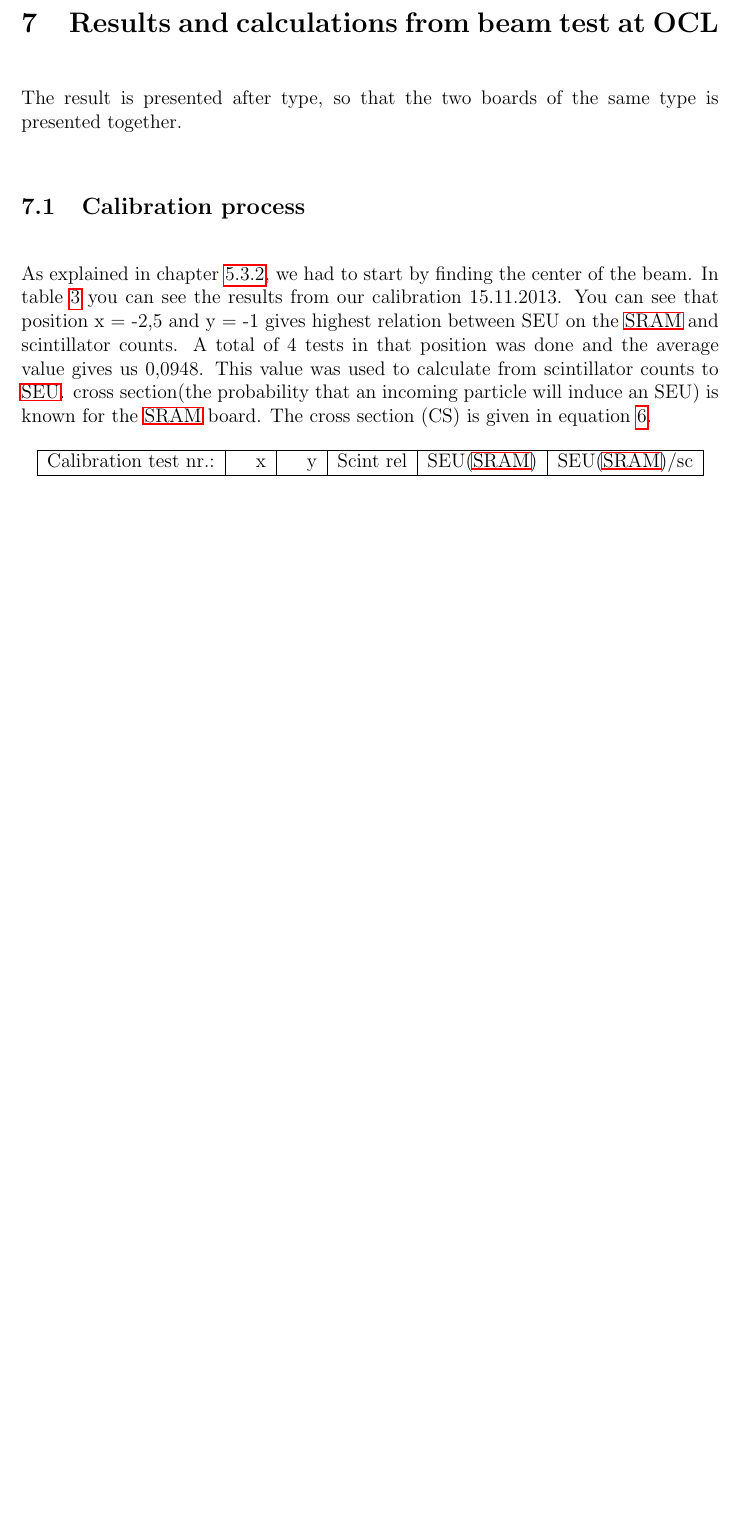
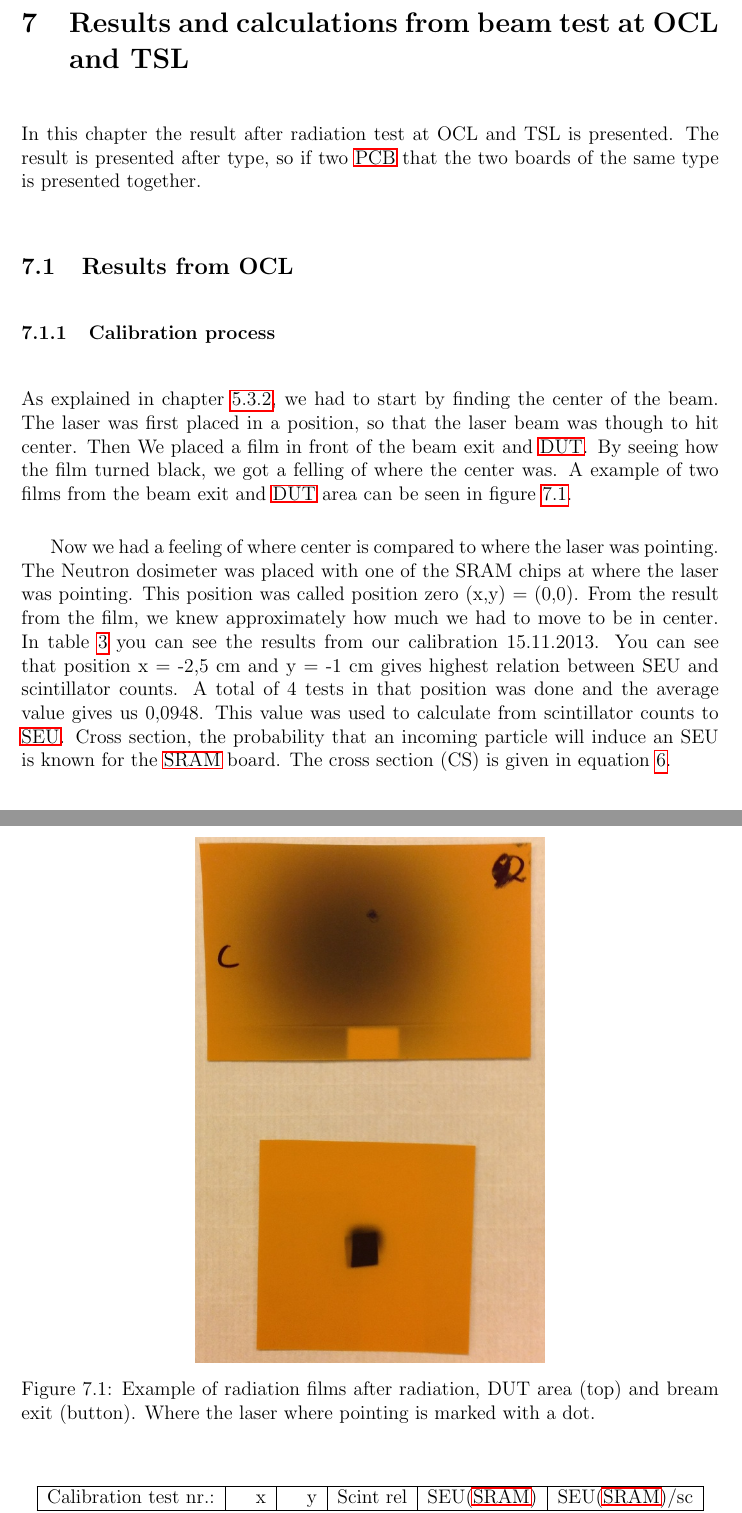
Before and after one commit to Ingis/Master_thesis, a LaTeX thesis (Master_thesis_Inge_Nikolai_Torsvik.tex): part of page 58 of 73 before the commit and two parts of pages 58 and 59 of 74 after it, the two joined at a grey line, cut so that both start at the same text, the shorter picture padded with empty space. Compiled offline with pdfLaTeX; the source files are stored in an older character set and shown here as Unicode.

Commit message:
Started rewrite result text

```diff
--- a/Master_thesis_Inge_Nikolai_Torsvik.tex
+++ b/Master_thesis_Inge_Nikolai_Torsvik.tex
@@ -1076,13 +1076,3 @@ TSL is a facility located in the University of Uppsala in Sweden.
 It is manly used for proton therapy by Uppsala Academic Hospital.
 Beam time not used for proton therapy will be devoted to commercial neutron and proton irradiation projects. \cite{website:TSL}
 
-\newpage
-
-\section{Results and calculations from beam test at OCL}
-
-
-The result is presented after type, so that the two boards of the same type is presented together.
-
-\subsection{Calibration process}
-As explained in chapter $\ref{beam_setup}$, we had to start by finding the center of the beam. In table $\ref{test_15.11}$ you can see the results from our calibration 15.11.2013. You can see that position x = -2,5 and y = -1 gives highest relation between SEU on the \ac{SRAM} and scintillator counts. A total of 4 tests in that position was done and the average value gives us 0,0948.
-This value was used to calculate from scintillator counts to \ac{SEU}. cross section(the probability that an incoming particle will induce an SEU) is known for the \ac{SRAM} board. The cross section (CS) is given in equation \ref{CS}.
@@ -1089,3 +1085,25 @@ This value was used to calculate from scintillator counts to \ac{SEU}. cross sec
+\section{Results and calculations from beam test at OCL and TSL}
+In this chapter the result after radiation test at OCL and TSL is presented.
+The result is presented after type, so if two \ac{PCB} that the two boards of the same type is presented together.
+
+\subsection{Results from OCL}
+\subsubsection{Calibration process}
+As explained in chapter $\ref{beam_setup}$, we had to start by finding the center of the beam.
+The laser was first placed in a position, so that the laser beam was though to hit center.
+Then We placed a film in front of the beam exit and \ac{DUT}. By seeing how the film turned black, we got a felling of where the center was.
+A example of two films from the beam exit and \ac{DUT} area can be seen in figure \ref{Radiation_film}.
+
+\begin{figure}[!htbp]
+  \centering
+  \includegraphics[width=0.5\textwidth]{Radiation_film.png}
+  \caption{Example of radiation films after radiation, DUT area (top) and bream exit (button). Where the laser where pointing is marked with a dot.}
+  \label{Radiation_film}
+\end{figure}
+
+Now we had a feeling of where center is compared to where the laser was pointing. The Neutron dosimeter was placed with one of the SRAM chips at where the laser was pointing. This position was called position zero (x,y) = (0,0). From the result from the film, we knew approximately how much we had to move to be in center.
+In table $\ref{test_15.11}$ you can see the results from our calibration 15.11.2013. You can see that position x = -2,5 cm and y = -1 cm gives highest relation between SEU and scintillator counts.
+A total of 4 tests in that position was done and the average value gives us 0,0948.
+This value was used to calculate from scintillator counts to \ac{SEU}. Cross section, the probability that an incoming particle will induce an SEU is known for the \ac{SRAM} board. The cross section (CS) is given in equation \ref{CS}.
 
 % Table generated by Excel2LaTeX from sheet 'Sheet1'
 \begin{table}[!htbp]
```
Also changed, not shown: Radiation_film.png (added), Master_thesis_Inge_Nikolai_Torsvik.tex (6 more changed lines), 6 other files.
